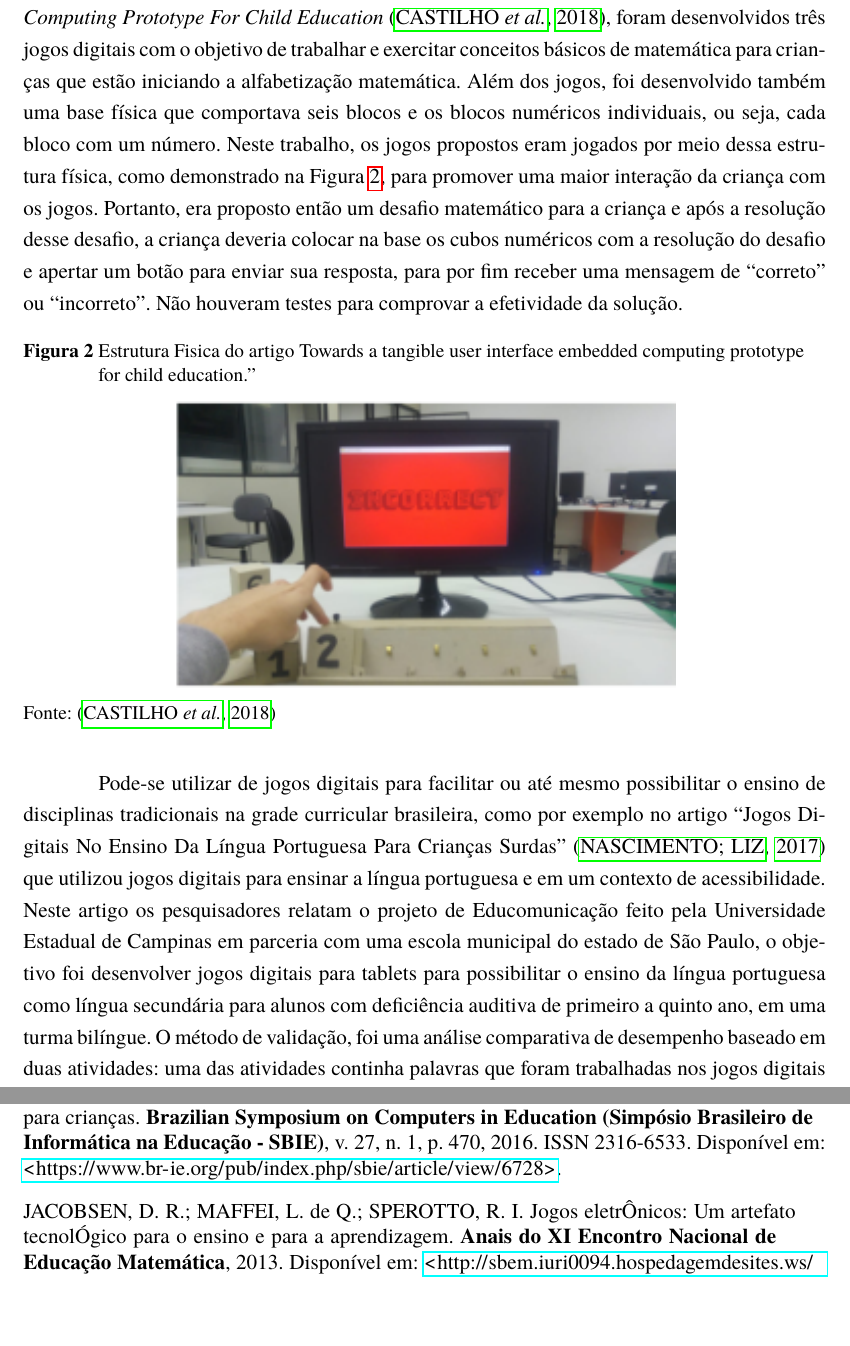
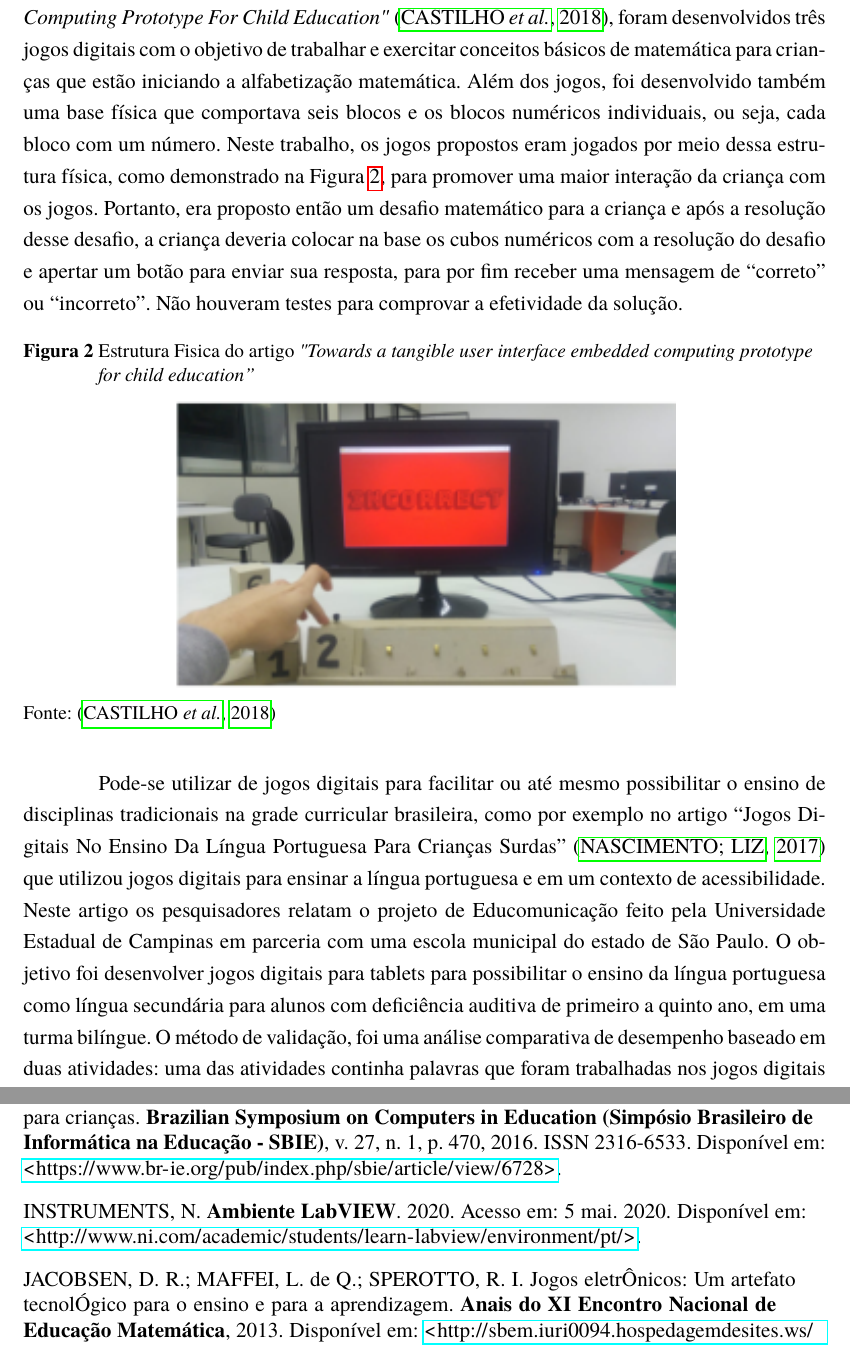
Before and after one commit to AlanaNetto/TCC-Engenharia-da-Computacao-Alana-e-Everton, a LaTeX document (main.tex, which reads Textos/Cap2.tex, bibli.bib): two parts of pages 12 and 17 of 18, joined at a grey line, cut so that both start at the same text. Compiled offline with pdfLaTeX.

Commit message:
Ajustes correção Veronica

```diff
--- a/Textos/Cap2.tex
+++ b/Textos/Cap2.tex
@@ -21,7 +21,7 @@ Compreender, utilizar e criar tecnologias digitais de informação e comunicaç
 
 Analisando esse trecho da Base Nacional Comum Curricular, é possível reconhecer argumentos em prol da inserção de programação na Educação Básica, como ao apontar que tecnologias digitais podem ser um excelente recurso para a comunicação de informações e resolução de problemas. A BNCC também menciona o termo “pensamento computacional” no Caderno de Matemática, comentando a importância de fluxogramas e algoritmos, que podem ser estudados nas aulas de Matemática \cite{bncc_2017}.
 
-Em um estudo sobre ensino inicial de Programação e Robótica Educacional \cite{antonello_cardoso_2015} apontam-se que o ensino de programação pode ser interdisciplinar, ou seja, pode abranger duas ou mais áreas de conhecimento. O ensino de programação pode proporcionar interação e progresso em duas disciplinas ao mesmo tempo, desenvolvendo \textit{hard skills}, entendidas como competências técnicas. Do mesmo modo, esse ensino está diretamente ligado ao desenvolvimento de \textit{soft skills}, que são habilidades que trabalham com a relação dos indivíduos com os outros e com eles mesmos. Essas são competências como: resiliência, colaboração e comunicação, afirma o autor do livro best seller “Inteligência Emocional” \cite{goleman_2012}.
+Em um estudo sobre ensino inicial de Programação e Robótica Educacional \cite{antonello_cardoso_2015} é apontado que o ensino de programação pode ser interdisciplinar, ou seja, pode abranger duas ou mais áreas de conhecimento. O ensino de programação pode proporcionar interação e progresso em duas disciplinas ao mesmo tempo, desenvolvendo \textit{hard skills}, entendidas como competências técnicas. Do mesmo modo, esse ensino está diretamente ligado ao desenvolvimento de \textit{soft skills}, que são habilidades que trabalham com a relação dos indivíduos com os outros e com eles mesmos. Essas são competências como: resiliência, colaboração e comunicação, afirma o autor do livro best seller “Inteligência Emocional” \cite{goleman_2012}.
 
 O artigo “Programar é bom para as crianças? Uma visão crítica sobre o ensino de programação nas escolas” \cite{geraldes_2014} mostra — por meio do Scratch, que é uma ferramenta de ensino de programação em blocos para crianças — que o ensino da programação desenvolve competências como criatividade e raciocínio lógico, além de estimular o aprendizado de inglês, trabalho em equipe, resolução de problemas, entre outras.
 
@@ -72,21 +72,21 @@ Observa-se no trabalho “Jogos Digitais no Ensino de Conceitos de Programação
     \label{figura:code_monkey}
 \end{figure}
 
-Além de testes com ferramentas já conhecidas, podemos ver também na academia o desenvolvimento de novas soluções utilizando jogos digitais para trabalhar outros conceitos ou o próprio conceito da programação. No artigo \textit{Towards a Tangible User Interface Embedded Computing Prototype For Child Education} \cite{carneiro_2018}, foram desenvolvidos três jogos digitais com o objetivo de trabalhar e exercitar conceitos básicos de matemática para crianças que estão iniciando a alfabetização matemática. Além dos jogos, foi desenvolvido também uma base física que comportava seis blocos e os blocos numéricos individuais, ou seja, cada bloco com um número. Neste trabalho, os jogos propostos eram jogados por meio dessa estrutura física, como demonstrado na Figura \ref{figura:estrutura_artigo_towards}, para promover uma maior interação da criança com os jogos. Portanto, era proposto então um desafio matemático para a criança e após a resolução desse desafio, a criança deveria colocar na base os cubos numéricos com a resolução do desafio e apertar um botão para enviar sua resposta, para por fim receber uma mensagem de “correto” ou “incorreto”. Não houveram testes para comprovar a efetividade da solução.
+Além de testes com ferramentas já conhecidas, podemos ver também na academia o desenvolvimento de novas soluções utilizando jogos digitais para trabalhar outros conceitos ou o próprio conceito da programação. No artigo \textit{"Towards a Tangible User Interface Embedded Computing Prototype For Child Education"} \cite{carneiro_2018}, foram desenvolvidos três jogos digitais com o objetivo de trabalhar e exercitar conceitos básicos de matemática para crianças que estão iniciando a alfabetização matemática. Além dos jogos, foi desenvolvido também uma base física que comportava seis blocos e os blocos numéricos individuais, ou seja, cada bloco com um número. Neste trabalho, os jogos propostos eram jogados por meio dessa estrutura física, como demonstrado na Figura \ref{figura:estrutura_artigo_towards}, para promover uma maior interação da criança com os jogos. Portanto, era proposto então um desafio matemático para a criança e após a resolução desse desafio, a criança deveria colocar na base os cubos numéricos com a resolução do desafio e apertar um botão para enviar sua resposta, para por fim receber uma mensagem de “correto” ou “incorreto”. Não houveram testes para comprovar a efetividade da solução.
 
 \begin{figure}[h!]
     \centering
-    \caption{Estrutura Fisica do artigo Towards a tangible user interface embedded computing prototype for child education.”}
+    \caption{Estrutura Fisica do artigo \textit{"Towards a tangible user interface embedded computing prototype for child education”}}
     \includegraphics[width=10cm]{images/cap2/estrutura_artigo_towards.png}
     \caption*{Fonte: \cite{carneiro_2018}}
     \label{figura:estrutura_artigo_towards}
 \end{figure}
 
-Pode-se utilizar de jogos digitais para facilitar ou até mesmo possibilitar o ensino de disciplinas tradicionais na grade curricular brasileira, como por exemplo no artigo “Jogos Digitais No Ensino Da Língua Portuguesa Para Crianças Surdas” \cite{liz_2017} que utilizou jogos digitais para ensinar a língua portuguesa e em um contexto de acessibilidade. Neste artigo os pesquisadores relatam o projeto de Educomunicação feito pela Universidade Estadual de Campinas em parceria com uma escola municipal do estado de São Paulo, o objetivo foi desenvolver jogos digitais para tablets para possibilitar o ensino da língua portuguesa como língua secundária para alunos com deficiência auditiva de primeiro a quinto ano, em uma turma bilíngue. O método de validação, foi uma análise comparativa de desempenho baseado em duas atividades: uma das atividades continha palavras que foram trabalhadas nos jogos digitais e a segunda atividade continha palavras que não foram trabalhadas por meio desse recurso. Por meio da avaliação comparativa, pode-se ver que houveram mais respostas certas nas atividades com palavras que receberam intervenção dos jogos digitais desenvolvidos pelas pesquisadoras. Por fim, por meio dos testes, a  pesquisa pôde concluir que, jogos digitais são uma estratégia importante para o ensino da língua portuguesa para crianças com deficiência auditiva.
+Pode-se utilizar de jogos digitais para facilitar ou até mesmo possibilitar o ensino de disciplinas tradicionais na grade curricular brasileira, como por exemplo no artigo “Jogos Digitais No Ensino Da Língua Portuguesa Para Crianças Surdas” \cite{liz_2017} que utilizou jogos digitais para ensinar a língua portuguesa e em um contexto de acessibilidade. Neste artigo os pesquisadores relatam o projeto de Educomunicação feito pela Universidade Estadual de Campinas em parceria com uma escola municipal do estado de São Paulo. O objetivo foi desenvolver jogos digitais para tablets para possibilitar o ensino da língua portuguesa como língua secundária para alunos com deficiência auditiva de primeiro a quinto ano, em uma turma bilíngue. O método de validação, foi uma análise comparativa de desempenho baseado em duas atividades: uma das atividades continha palavras que foram trabalhadas nos jogos digitais e a segunda atividade continha palavras que não foram trabalhadas por meio desse recurso. Por meio da avaliação comparativa, pode-se ver que houveram mais respostas certas nas atividades com palavras que receberam intervenção dos jogos digitais desenvolvidos pelas pesquisadoras. Por fim, por meio dos testes, a  pesquisa pôde concluir que, jogos digitais são uma estratégia importante para o ensino da língua portuguesa para crianças com deficiência auditiva.
 
 \subsection{Mercado}
 Assim como no meio acadêmico, pode-se ver no mercado um movimento para o desenvolvimento de novas soluções digitais com foco na educação também.
-No ano de 2007, o \textit{Media Lab} do \textit{Massachusetts Institute of Technology} MIT desenvolveu uma linguagem de programação em blocos com o objetivo de ensinar crianças o pensamento criativo, trabalho colaborativo e pensamento sistemático, habilidades essenciais para o século XXI \cite{about_scratch}. Hoje, além de um ferramenta de programação, o Scratch é também uma comunidade online na qual crianças podem programar jogos, histórias e animações e compartilhar essas criações com o mundo, como pode-se ver na Figura \ref{figura:scratch}. O Scratch foi desenvolvido principalmente para crianças entre oito e dezesseis anos, mas segundo a própria ferramenta, é usado por milhões de pessoas de todas as idades. Hoje o scratch se encontra em casas e escolas de mais de cento e cinquenta países e é usado para trabalhar diversas disciplinas como matemática, ciência da computação, linguagens, artes, entre outras. Por conta de seu alcance, o Scratch está disponível em mais de quarenta línguas. Em 2016 a Scratch Foundation tornou pública uma parceria com a gigante Google para uma atualização da ferramenta, e o lançamento da versão 3.0 do Scratch ocorreu em janeiro de 2019.
+No ano de 2007, o \textit{Media Lab} do \textit{Massachusetts Institute of Technology} (MIT) desenvolveu uma linguagem de programação em blocos com o objetivo de ensinar crianças o pensamento criativo, trabalho colaborativo e pensamento sistemático, habilidades essenciais para o século XXI \cite{about_scratch}. Hoje, além de um ferramenta de programação, o Scratch é também uma comunidade online na qual crianças podem programar jogos, histórias e animações e compartilhar essas criações com o mundo, como pode-se ver na Figura \ref{figura:scratch}. O Scratch foi desenvolvido principalmente para crianças entre oito e dezesseis anos, mas segundo a própria ferramenta, é usado por milhões de pessoas de todas as idades. Hoje o scratch se encontra em casas e escolas de mais de cento e cinquenta países e é usado para trabalhar diversas disciplinas como matemática, ciência da computação, linguagens, artes, entre outras. Por conta de seu alcance, o Scratch está disponível em mais de quarenta línguas. Em 2016 a Scratch Foundation tornou pública uma parceria com a gigante Google para uma atualização da ferramenta, e o lançamento da versão 3.0 do Scratch ocorreu em janeiro de 2019.
 
 \begin{figure}[h!]
     \centering
--- a/bibli.bib
+++ b/bibli.bib
@@ -292,6 +292,14 @@ PARA CRIANÇAS SURDAS},
     note   = {Acesso em: 5 mai. 2020.}
 }
 
+@online{labview,
+    author = {National Instruments},
+    year   = {2020},
+    title  = {Ambiente LabVIEW},
+    url    = {http://www.ni.com/academic/students/learn-labview/environment/pt/},
+    note   = {Acesso em: 5 mai. 2020.}
+}
+
 %https://tecnologia.educacional.com.br/vcmaker/conheca-o-bbc-microbit/ - TE mirobit
 
 %https://tecnologia.educacional.com.br/inventura/ - inventura
```
Also changed, not shown: images/cap2/labview.png, Textos/Cap2.tex (8 more changed lines).
